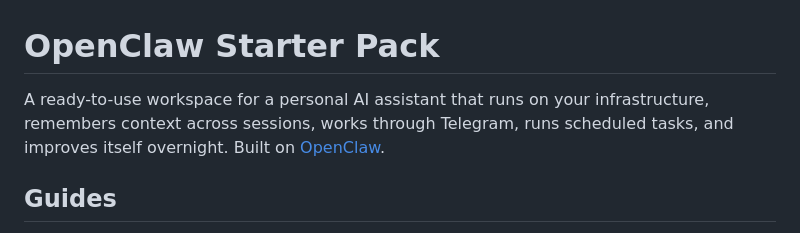
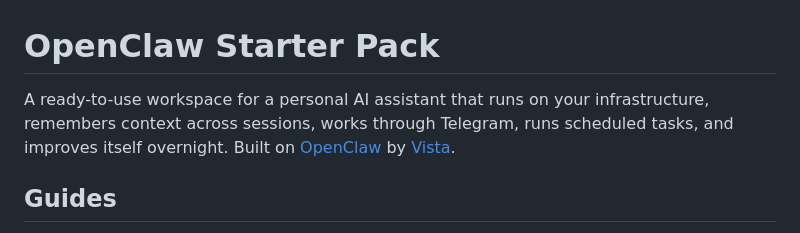
Before and after one commit to vistawtf/openclaw-easy-setup, a Markdown page: README.md, the part around the change. GitHub-like rendering.

Commit message:
Add Vista credit to opening description

```diff
--- a/README.md
+++ b/README.md
@@ -1,6 +1,6 @@
 # OpenClaw Starter Pack
 
-A ready-to-use workspace for a personal AI assistant that runs on your infrastructure, remembers context across sessions, works through Telegram, runs scheduled tasks, and improves itself overnight. Built on [OpenClaw](https://docs.openclaw.ai).
+A ready-to-use workspace for a personal AI assistant that runs on your infrastructure, remembers context across sessions, works through Telegram, runs scheduled tasks, and improves itself overnight. Built on [OpenClaw](https://docs.openclaw.ai) by [Vista](https://vista.wtf).
 
 ## Guides
 
```
